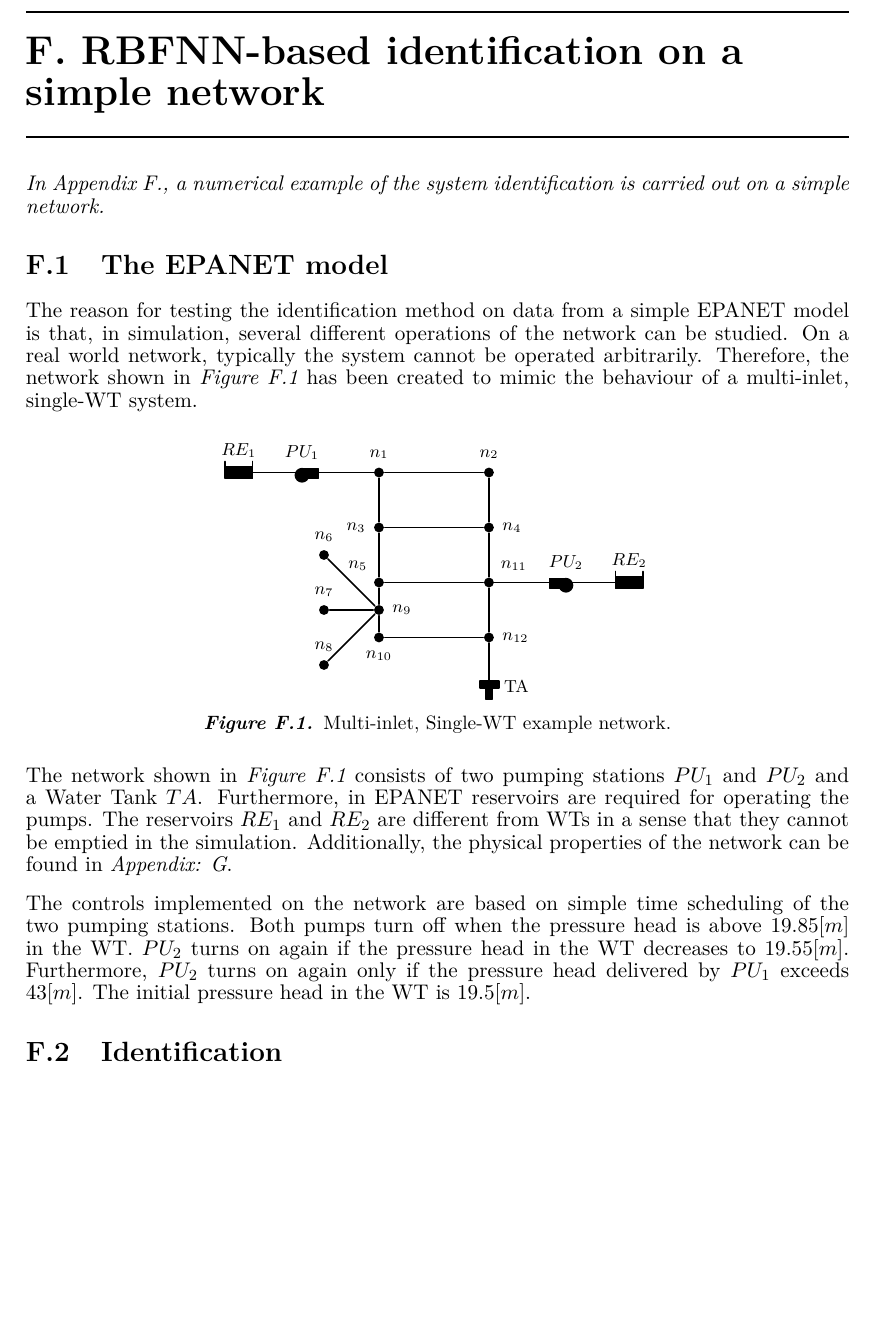
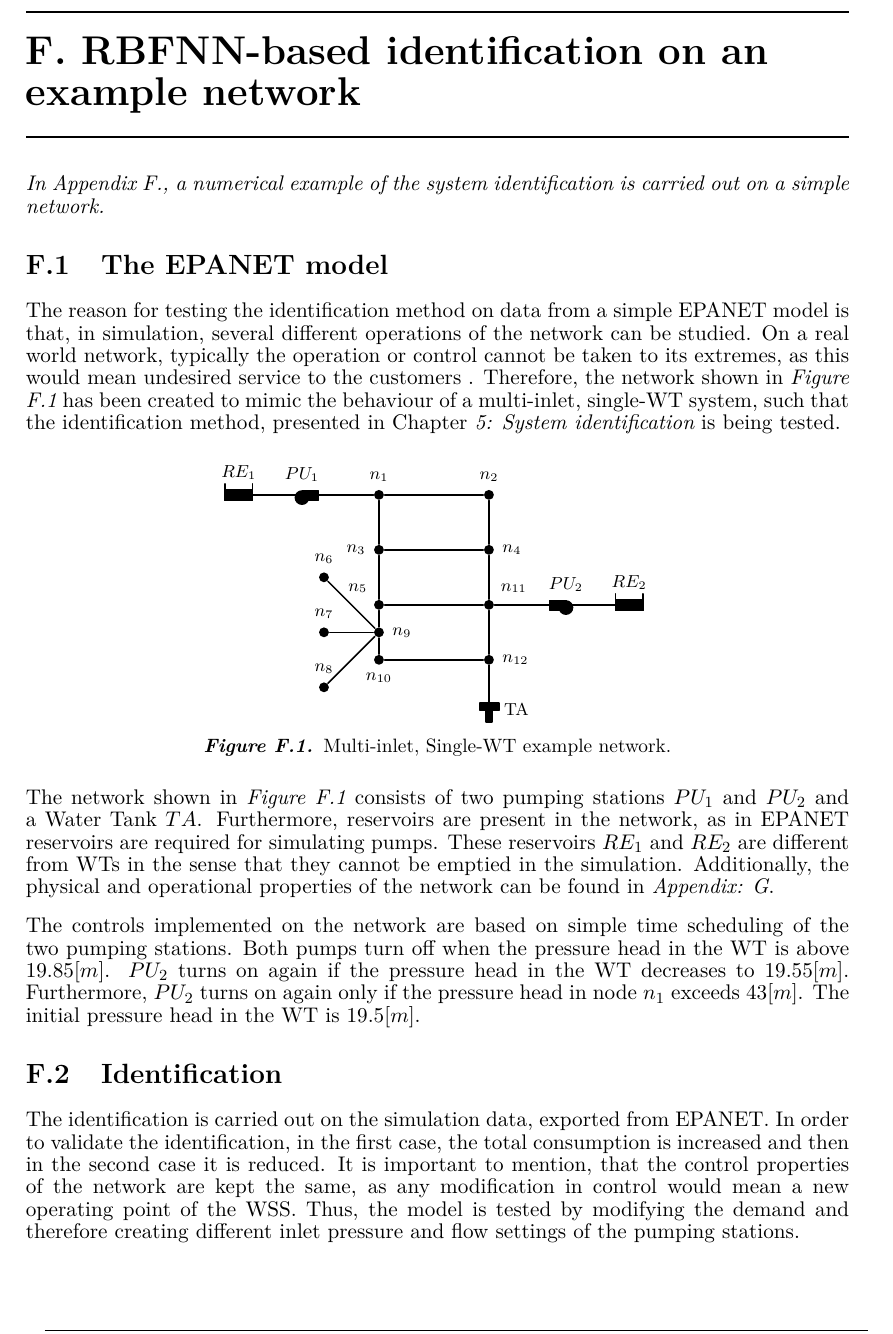
Before and after one commit to csocsidior/Verdo_project, a LaTeX thesis (Gr830.tex, which reads report/appendix/System_description.tex, report/tikz/example1_id.tex): part of page 77 of 83, cut so that both start at the same text, the shorter picture padded with empty space. Compiled offline with pdfLaTeX.

Commit message:
State ident 4

```diff
--- a/report/appendix/System_description.tex
+++ b/report/appendix/System_description.tex
@@ -1,4 +1,4 @@
-\chapter{RBFNN-based identification on a simple network}
+\chapter{RBFNN-based identification on an example network}
 \label{NN_based_example}
 
 \emph{In Appendix F., a numerical example of the system identification is carried out on a simple network.}
@@ -6,7 +6,7 @@
 \section{The EPANET model}
 \label{example1_EPANET}
 
-The reason for testing the identification method on data from a simple EPANET model is that, in simulation, several different operations of the network can be studied. On a real world network, typically the system cannot be operated arbitrarily. Therefore, the network shown in \figref{fig:epanet_example1_id} has been created to mimic the behaviour of a multi-inlet, single-WT system.
+The reason for testing the identification method on data from a simple EPANET model is that, in simulation, several different operations of the network can be studied. On a real world network, typically the operation or control cannot be taken to its extremes, as this would mean undesired service to the customers . Therefore, the network shown in \figref{fig:epanet_example1_id} has been created to mimic the behaviour of a multi-inlet, single-WT system, such that the identification method, presented in \chapref{identification_design} is being tested.
 
 %EPANET example network for identification
 \begin{figure}[H]
@@ -18,12 +18,14 @@ The reason for testing the identification method on data from a simple EPANET mo
 \end{figure}
 \vspace{-3mm}
 
-The network shown in \figref{fig:epanet_example1_id} consists of two pumping stations $PU_1$ and $PU_2$ and a Water Tank $TA$. Furthermore, in EPANET reservoirs are required for operating the pumps. The reservoirs $RE_1$ and $RE_2$ are different from WTs in a sense that they cannot be emptied in the simulation. Additionally, the physical properties of the network can be found in \appref{physical_properties_example1}.
+The network shown in \figref{fig:epanet_example1_id} consists of two pumping stations $PU_1$ and $PU_2$ and a Water Tank $TA$. Furthermore, reservoirs are present in the network, as in EPANET reservoirs are required for simulating pumps. These reservoirs $RE_1$ and $RE_2$ are different from WTs in the sense that they cannot be emptied in the simulation. Additionally, the physical and operational properties of the network can be found in \appref{physical_properties_example1}.
 
-The controls implemented on the network are based on simple time scheduling of the two pumping stations. Both pumps turn off when the pressure head is above $19.85 [m]$ in the WT. $PU_2$ turns on again if the pressure head in the WT decreases to $19.55 [m]$. Furthermore, $PU_2$ turns on again only if the pressure head delivered by $PU_1$ exceeds $43 [m]$. The initial pressure head in the WT is $19.5 [m]$.
+The controls implemented on the network are based on simple time scheduling of the two pumping stations. Both pumps turn off when the pressure head in the WT is above $19.85 [m]$. $PU_2$ turns on again if the pressure head in the WT decreases to $19.55 [m]$. Furthermore, $PU_2$ turns on again only if the pressure head in node $n_1$ exceeds $43 [m]$. The initial pressure head in the WT is $19.5 [m]$.
 
 \section{Identification}
 \label{NN_based_example1}
+
+The identification is carried out on the simulation data, exported from EPANET. In order to validate the identification, in the first case, the total consumption is increased and then in the second case it is reduced. It is important to mention, that the control properties of the network are kept the same, as any modification in control would mean a new operating point of the WSS. Thus, the model is tested by modifying the demand and therefore creating different inlet pressure and flow settings of the pumping stations.
 
 \newpage
 
--- a/report/tikz/example1_id.tex
+++ b/report/tikz/example1_id.tex
@@ -1,4 +1,4 @@
-\begin{tikzpicture}[semithick,state/.style ={ draw,shape=circle,scale=0.9}]
+\begin{tikzpicture}[semithick,state/.style ={ draw,shape=circle,scale=0.95}]
 
 \node[circle,fill,inner sep=1.8pt,label=above : \footnotesize$n_1$] (A) at (0,0) {};
 \node[circle,fill,inner sep=1.8pt,label=above : \footnotesize$n_2$] (B) at (2,0) {};
```
Also changed, not shown: report/design/example1.tex (+9 -7 lines), report/appendix/System_description.tex (2 more changed lines), 1 other file.
